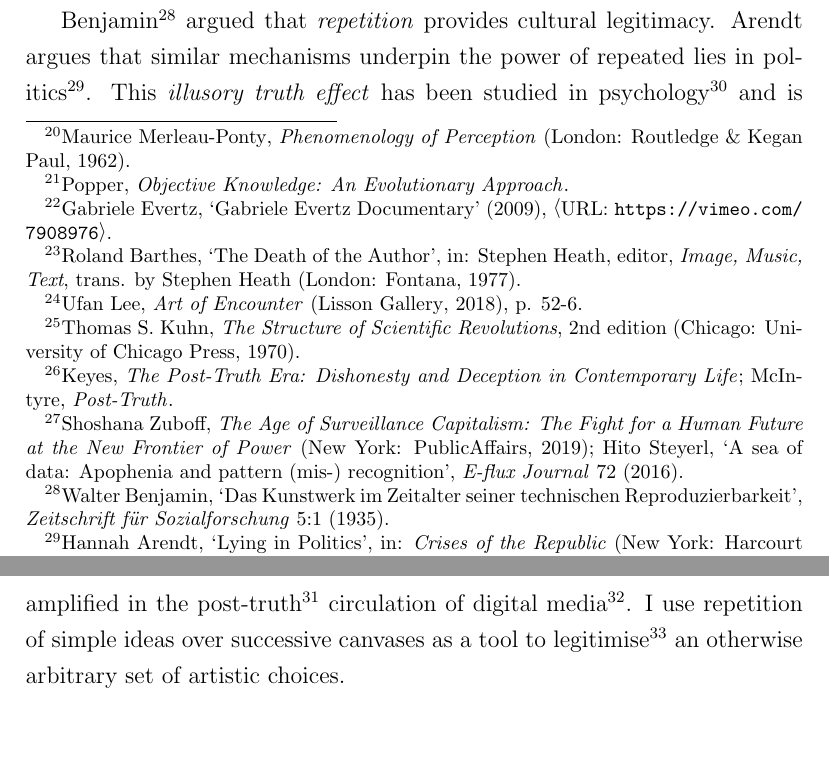
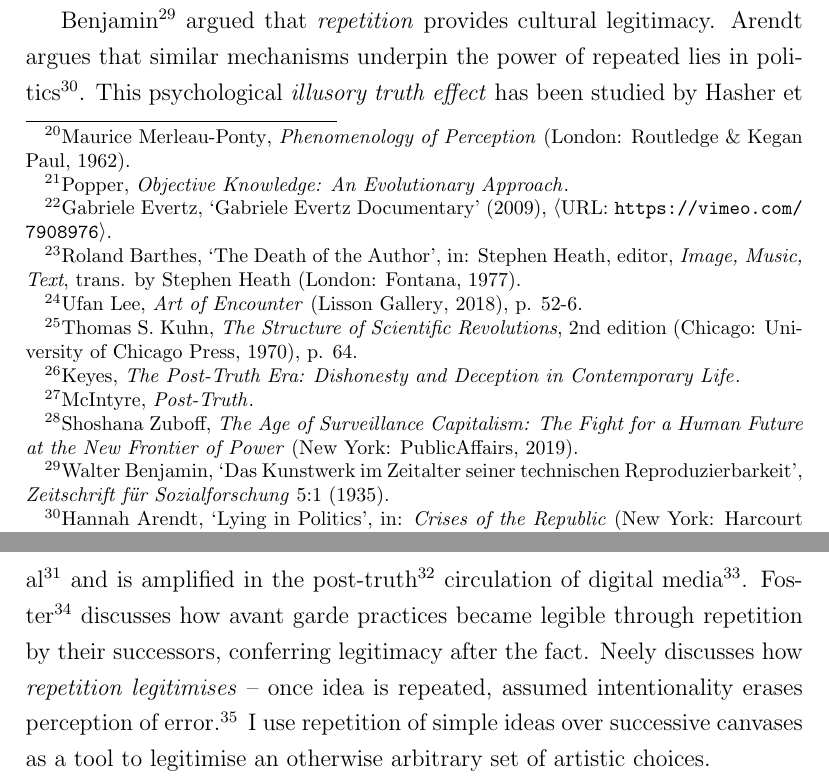
Before and after one commit to grantaj/we-are-all-machines, a LaTeX paper (main.tex): two parts of pages 5 and 6 of 27 before the commit and two parts of pages 5 and 6 of 28 after it, joined at a grey line, cut so that both start at the same text, the shorter picture padded with empty space. Compiled offline with pdfLaTeX.

Commit message:
citation sniping

```diff
--- a/main.tex
+++ b/main.tex
@@ -174,6 +174,3 @@ unstable visual effects produce an opportunity for Lee Ufan style
 phenomelogical ``encounters''~\cite[p. 52-6]{encounter} produced in
 the machinery of the viewer's mind.
 
-\emph{Perceptual instability} signals shifting or contested
-frameworks~\cite{kuhn1970structure}. In a
-post-truth~\cite{keyes2004posttruth,mcintyre2018posttruth} age,
@@ -183,3 +177,7 @@ be viewed as engineered attack on human
-attention~\cite{zuboff2019surveillance, steyerl2016sea}. As elaborated
-in the next section, my paintings are a carefully engineered attack on
-the human visual operating system.
+According to Kuhn, \emph{Perceptual instability} signals shifting or
+contested frameworks.~\cite[p. 64]{kuhn1970structure}
+Keyes\cite{keyes2004posttruth} and
+McIntyre~\cite{mcintyre2018posttruth} describe our era as
+\emph{post-truth}.  Manipulation of public perception occurs through
+commodified surveillance capitalism, as described
+by Zubhoff\cite{zuboff2019surveillance}. According to
@@ -186,14 +187,21 @@ the human visual operating system.
+engineered attack on the human visual operating system.
 
 Benjamin~\cite{benjamin1935kunstwerk} argued that \emph{repetition}
 provides cultural legitimacy. Arendt argues that similar mechanisms
 underpin the power of repeated lies in
-politics~\cite{arendt1972lying}. This \emph{illusory truth effect} has
-been studied in psychology~\cite{hasher1977frequency} and is amplified
-in the post-truth~\cite{keyes2004posttruth,mcintyre2018posttruth}
-circulation of digital media~\cite{zuboff2019surveillance}. I use
-repetition of simple ideas over successive canvases as a tool to
-legitimise~\cite{foster1996return,neely-repetition} an otherwise
-arbitrary set of artistic choices.
+politics~\cite{arendt1972lying}. This psychological \emph{illusory
+  truth effect} has been studied by Hasher et
+al~\cite{hasher1977frequency} and is amplified in the
+post-truth~\cite{keyes2004posttruth,mcintyre2018posttruth} circulation
+of digital
+media~\cite{zuboff2019surveillance}. Foster\cite[p. 29-30]{foster1996return}
+discusses how avant garde practices became legible through repetition
+by their successors, conferring legitimacy after the fact. Neely
+discusses how \emph{repetition legitimises} -- once idea is repeated,
+assumed intentionality erases perception of
+error.\cite{neely-repetition} I use repetition of simple ideas over
+successive canvases as a tool to legitimise an otherwise arbitrary set
+of artistic choices.
 
 Iteration, repetition, rotation, and fragmentation are formal devices
 employed in my compositions. These transformations are computational
```
Also changed, not shown: main.tex (6 more changed lines).
